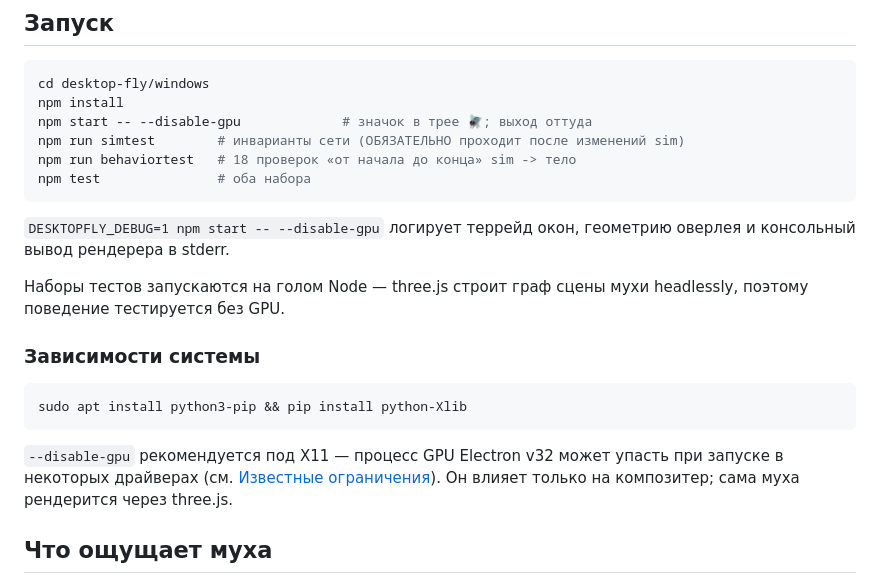
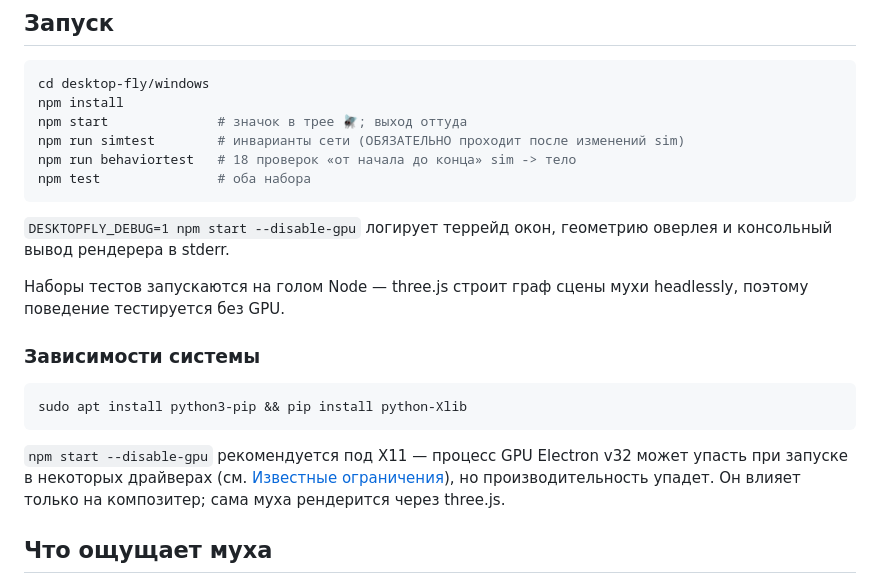
Before and after one commit to s4ph3r/desktop-fly-linux, a Markdown page: README.md, the part around the change. Drawn GitHub-style.

Commit message:
docs(windows): запуск без --disable-gpu по умолчанию; GPU теперь работает

````diff
--- a/README.md
+++ b/README.md
@@ -49,13 +49,13 @@ DesktopFly — 3D-муха дрозофила на прозрачном овер
 ```sh
 cd desktop-fly/windows
 npm install
-npm start -- --disable-gpu             # значок в трее 🪰; выход оттуда
+npm start              # значок в трее 🪰; выход оттуда
 npm run simtest        # инварианты сети (ОБЯЗАТЕЛЬНО проходит после изменений sim)
 npm run behaviortest   # 18 проверок «от начала до конца» sim -> тело
 npm test               # оба набора
 ```
 
-`DESKTOPFLY_DEBUG=1 npm start -- --disable-gpu` логирует террейд окон, геометрию
+`DESKTOPFLY_DEBUG=1 npm start --disable-gpu` логирует террейд окон, геометрию
 оверлея и консольный вывод рендерера в stderr.
 
 Наборы тестов запускаются на голом Node — three.js строит граф сцены мухи
@@ -67,8 +67,8 @@ headlessly, поэтому поведение тестируется без GPU.
 sudo apt install python3-pip && pip install python-Xlib
 ```
 
-`--disable-gpu` рекомендуется под X11 — процесс GPU Electron v32 может упасть при
-запуске в некоторых драйверах (см. [Известные ограничения](#известные-ограничения)).
+`npm start --disable-gpu` рекомендуется под X11 — процесс GPU Electron v32 может упасть при
+запуске в некоторых драйверах (см. [Известные ограничения](#известные-ограничения)), но производительность упадет.
 Он влияет только на композитер; сама муха рендерится через three.js.
 
 ## Что ощущает муха
````
